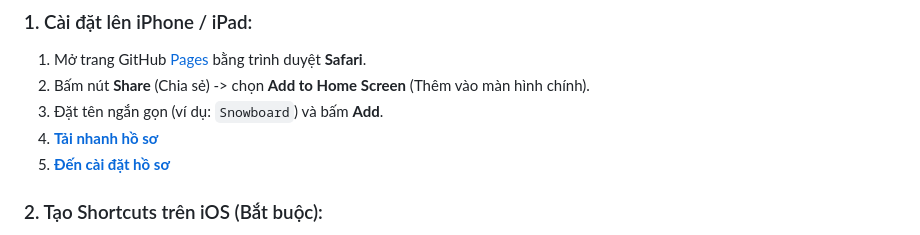
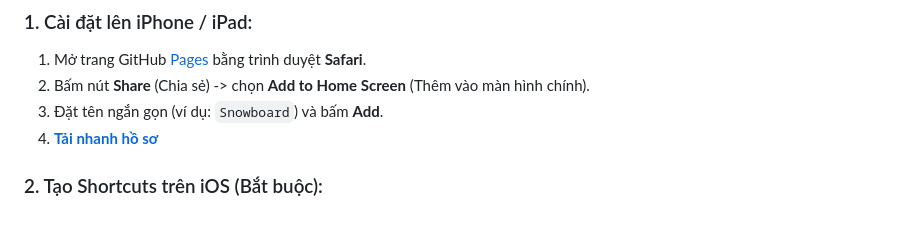
Before and after one commit to Ngocsen/Open-Applist, a Markdown page: README.md, the part around the change. GitHub-like rendering.

```diff
--- a/README.md
+++ b/README.md
@@ -48,7 +48,6 @@
 2. Bấm nút **Share** (Chia sẻ) -> chọn **Add to Home Screen** (Thêm vào màn hình chính).
 3. Đặt tên ngắn gọn (ví dụ: `Snowboard`) và bấm **Add**.
 4. **[Tải nhanh hồ sơ](https://sentechtipsvn.github.io/Snowboard/Snowboard.mobileconfig)**
-5. **[Đến cài đặt hồ sơ](prefs://)**
 
 ### 2. Tạo Shortcuts trên iOS (Bắt buộc):
 1. Mở app **Shortcuts** (Phím tắt) trên iPhone.
```
